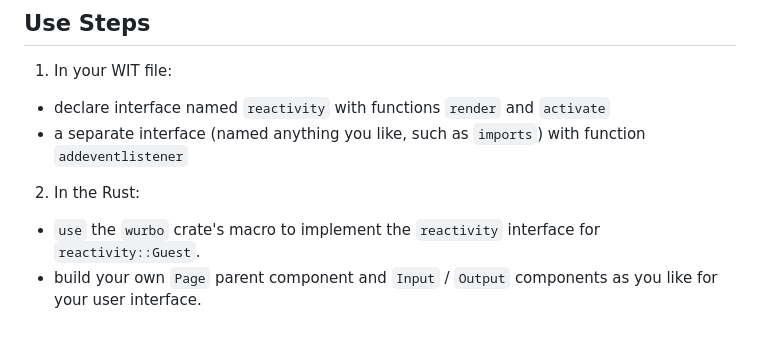
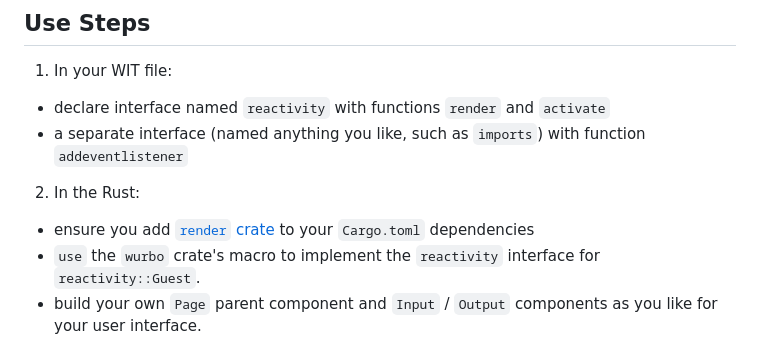
Before and after one commit to DougAnderson444/wurbo, a Markdown page: README.md, the part around the change. Rendered like a GitHub page.

Commit message:
add render dep to readme

```diff
--- a/README.md
+++ b/README.md
@@ -24,6 +24,7 @@ The example is demonstrated at [https://douganderson444.github.io/wurbo](https:/
 - a separate interface (named anything you like, such as `imports`) with function `addeventlistener`
 
 2. In the Rust:
+- ensure you add [`render` crate](https://crates.io/crates/render) to your `Cargo.toml` dependencies
 - `use` the `wurbo` crate's macro to implement the `reactivity` interface for `reactivity::Guest`.
 - build your own `Page` parent component and `Input` / `Output` components as you like for your user interface.
 
```
